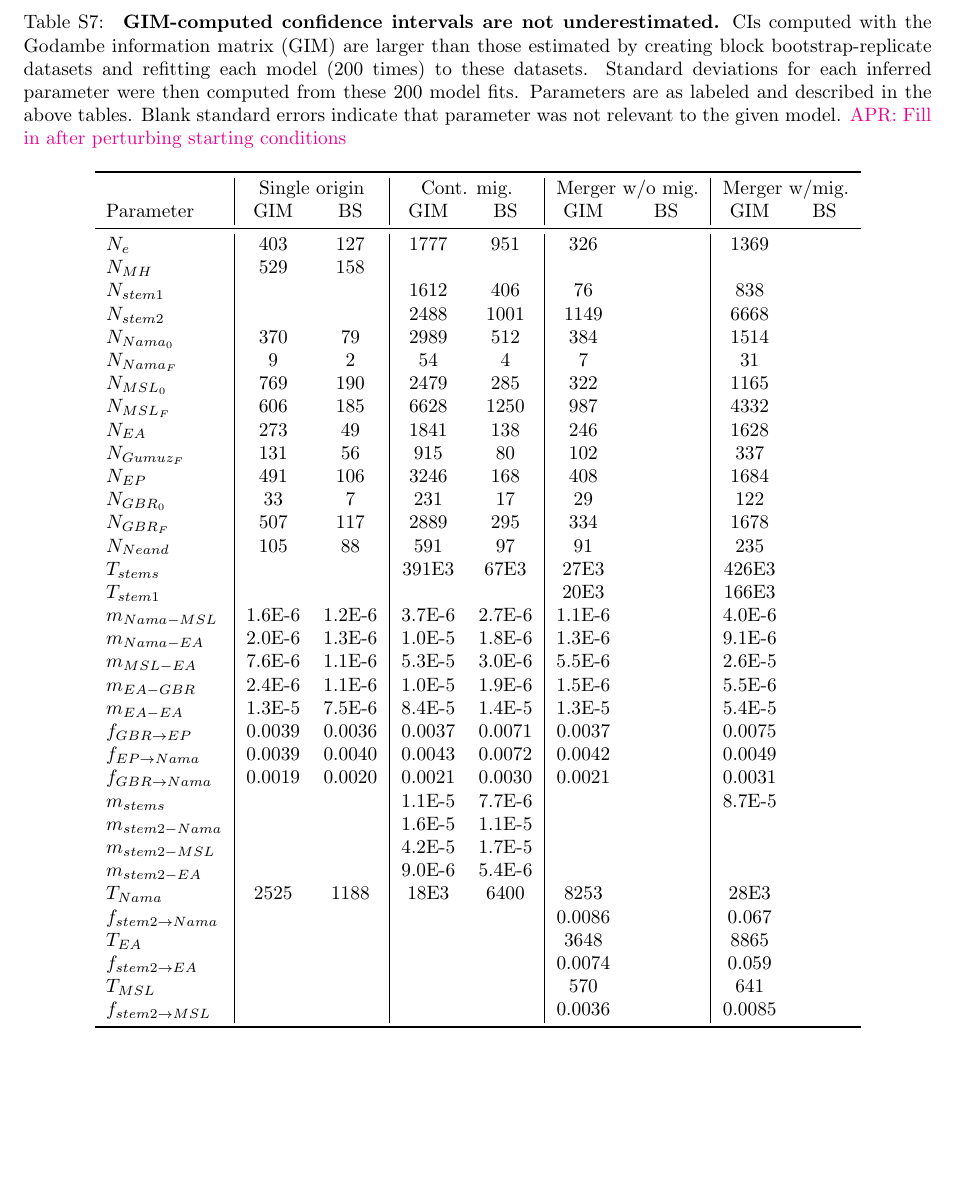
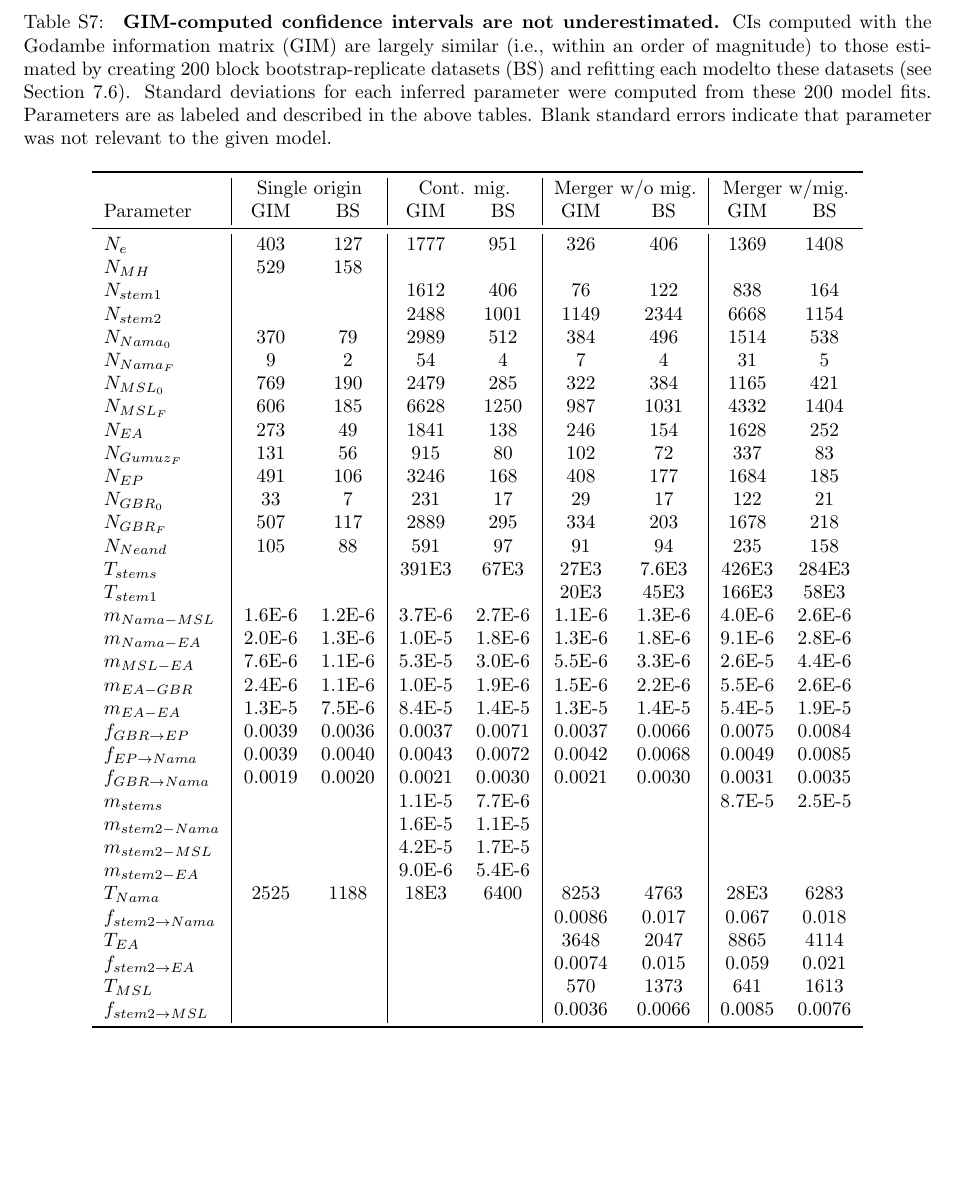
Before and after one commit to apragsdale/african-structure-paper, a LaTeX document (supplement.tex): part of page 33 of 62, cut so that both start at the same text, the shorter picture padded with empty space. Compiled offline with pdfLaTeX; a missing bibliography style is replaced by a similar one.

Commit message:
finish filling in table S7

```diff
--- a/supplement.tex
+++ b/supplement.tex
@@ -1753,14 +1753,14 @@ diversity.
     \caption{
         \label{tab:supp-confidence-intervals}
         \textbf{GIM-computed confidence intervals are not underestimated.}
-        CIs computed with the Godambe information matrix (GIM) are larger than
-        those estimated by creating block bootstrap-replicate datasets and
-        refitting each model (200 times) to these datasets. Standard deviations
-        for each inferred parameter were then computed from these 200 model fits.
-        Parameters are as labeled and described in the above tables.
-        Blank standard errors indicate that parameter was not relevant
+        CIs computed with the Godambe information matrix (GIM) are largely
+        similar (i.e., within an order of magnitude) to those estimated by
+        creating 200 block bootstrap-replicate datasets (BS) and refitting each
+        modelto these datasets (see Section~\ref{sec:bootstrap-CIs}). Standard
+        deviations for each inferred parameter were computed from these 200
+        model fits. Parameters are as labeled and described in the above
+        tables. Blank standard errors indicate that parameter was not relevant
         to the given model.
-        \aprcomment{Fill in after perturbing starting conditions}
     }
     \centering
     \begin{tabular}[t]{l|cc|cc|cc|cc}
@@ -1769,40 +1769,40 @@ diversity.
         & \multicolumn{2}{c|}{Merger w/o mig.} & \multicolumn{2}{c}{Merger w/mig.} \\
         Parameter & GIM & BS & GIM & BS & GIM & BS & GIM & BS \\
         \midrule
-        $N_e$ & 403 & 127 & 1777 & 951 & 326 &  & 1369 &  \\
+        $N_e$ & 403 & 127 & 1777 & 951 & 326 & 406 & 1369 & 1408 \\
         $N_{MH}$ & 529 & 158 & & & & & & \\
-        $N_{stem1}$ & & & 1612 & 406 & 76 &  & 838 &  \\
-        $N_{stem2}$ & & & 2488 & 1001 & 1149 &  & 6668 &  \\
-        $N_{Nama_0}$ & 370 & 79 & 2989 & 512 & 384 &  & 1514 &  \\
-        $N_{Nama_F}$ & 9 & 2 & 54 & 4 & 7 &  & 31 &  \\
-        $N_{MSL_0}$ & 769 & 190 & 2479 & 285 & 322 &  & 1165 &  \\
-        $N_{MSL_F}$ & 606 & 185 & 6628 & 1250 & 987 &  & 4332 &  \\
-        $N_{EA}$ & 273 & 49 & 1841 & 138 & 246 &  & 1628 &  \\
-        $N_{Gumuz_F}$ & 131 & 56 & 915 & 80 & 102 &  & 337 &  \\
-        $N_{EP}$ & 491 & 106 & 3246 & 168 & 408 &  & 1684 &  \\
-        $N_{GBR_0}$ & 33 & 7 & 231 & 17 & 29 &  & 122 &  \\
-        $N_{GBR_F}$ & 507 & 117 & 2889 & 295 & 334 &  & 1678 &  \\
-        $N_{Neand}$ & 105 & 88 & 591 & 97 & 91 &  & 235 &  \\
-        $T_{stems}$ & & & 391E3 & 67E3 & 27E3 &  & 426E3 &  \\
-        $T_{stem1}$ & & & & & 20E3 &  & 166E3 &  \\
-        $m_{Nama-MSL}$ & 1.6E-6 & 1.2E-6 & 3.7E-6 & 2.7E-6 & 1.1E-6 &  & 4.0E-6 &  \\
-        $m_{Nama-EA}$ & 2.0E-6 & 1.3E-6 & 1.0E-5 & 1.8E-6 & 1.3E-6 &  & 9.1E-6 &  \\
-        $m_{MSL-EA}$ & 7.6E-6 & 1.1E-6 & 5.3E-5 & 3.0E-6 & 5.5E-6 &  & 2.6E-5 &  \\
-        $m_{EA-GBR}$ & 2.4E-6 & 1.1E-6 & 1.0E-5 & 1.9E-6 & 1.5E-6 &  & 5.5E-6 &  \\
-        $m_{EA-EA}$ & 1.3E-5 & 7.5E-6 & 8.4E-5 & 1.4E-5 & 1.3E-5 &  & 5.4E-5 &  \\
-        $f_{GBR \rightarrow EP}$ & 0.0039 & 0.0036 & 0.0037 & 0.0071 & 0.0037 &  & 0.0075 &  \\
-        $f_{EP \rightarrow Nama}$ & 0.0039 & 0.0040 & 0.0043 & 0.0072 & 0.0042 &  & 0.0049 &  \\
-        $f_{GBR \rightarrow Nama}$ & 0.0019 & 0.0020 & 0.0021 & 0.0030 & 0.0021 & & 0.0031 &  \\
-        $m_{stems}$ & & & 1.1E-5 & 7.7E-6 & & & 8.7E-5 &  \\
+        $N_{stem1}$ & & & 1612 & 406 & 76 & 122 & 838 & 164 \\
+        $N_{stem2}$ & & & 2488 & 1001 & 1149 & 2344 & 6668 & 1154 \\
+        $N_{Nama_0}$ & 370 & 79 & 2989 & 512 & 384 & 496 & 1514 & 538 \\
+        $N_{Nama_F}$ & 9 & 2 & 54 & 4 & 7 & 4 & 31 & 5 \\
+        $N_{MSL_0}$ & 769 & 190 & 2479 & 285 & 322 & 384 & 1165 & 421 \\
+        $N_{MSL_F}$ & 606 & 185 & 6628 & 1250 & 987 & 1031 & 4332 & 1404 \\
+        $N_{EA}$ & 273 & 49 & 1841 & 138 & 246 & 154 & 1628 & 252 \\
+        $N_{Gumuz_F}$ & 131 & 56 & 915 & 80 & 102 & 72 & 337 & 83 \\
+        $N_{EP}$ & 491 & 106 & 3246 & 168 & 408 & 177 & 1684 & 185 \\
+        $N_{GBR_0}$ & 33 & 7 & 231 & 17 & 29 & 17 & 122 & 21 \\
+        $N_{GBR_F}$ & 507 & 117 & 2889 & 295 & 334 & 203 & 1678 & 218 \\
+        $N_{Neand}$ & 105 & 88 & 591 & 97 & 91 & 94 & 235 & 158 \\
+        $T_{stems}$ & & & 391E3 & 67E3 & 27E3 & 7.6E3 & 426E3 & 284E3 \\
+        $T_{stem1}$ & & & & & 20E3 & 45E3 & 166E3 & 58E3 \\
+        $m_{Nama-MSL}$ & 1.6E-6 & 1.2E-6 & 3.7E-6 & 2.7E-6 & 1.1E-6 & 1.3E-6 & 4.0E-6 & 2.6E-6 \\
+        $m_{Nama-EA}$ & 2.0E-6 & 1.3E-6 & 1.0E-5 & 1.8E-6 & 1.3E-6 & 1.8E-6 & 9.1E-6 & 2.8E-6 \\
+        $m_{MSL-EA}$ & 7.6E-6 & 1.1E-6 & 5.3E-5 & 3.0E-6 & 5.5E-6 & 3.3E-6 & 2.6E-5 & 4.4E-6 \\
+        $m_{EA-GBR}$ & 2.4E-6 & 1.1E-6 & 1.0E-5 & 1.9E-6 & 1.5E-6 & 2.2E-6 & 5.5E-6 & 2.6E-6 \\
+        $m_{EA-EA}$ & 1.3E-5 & 7.5E-6 & 8.4E-5 & 1.4E-5 & 1.3E-5 & 1.4E-5 & 5.4E-5 & 1.9E-5 \\
+        $f_{GBR \rightarrow EP}$ & 0.0039 & 0.0036 & 0.0037 & 0.0071 & 0.0037 & 0.0066 & 0.0075 & 0.0084 \\
+        $f_{EP \rightarrow Nama}$ & 0.0039 & 0.0040 & 0.0043 & 0.0072 & 0.0042 & 0.0068 & 0.0049 & 0.0085 \\
+        $f_{GBR \rightarrow Nama}$ & 0.0019 & 0.0020 & 0.0021 & 0.0030 & 0.0021 & 0.0030 & 0.0031 & 0.0035 \\
+        $m_{stems}$ & & & 1.1E-5 & 7.7E-6 & & & 8.7E-5 & 2.5E-5 \\
         $m_{stem2-Nama}$ & & & 1.6E-5 & 1.1E-5 & & & & \\
         $m_{stem2-MSL}$ & & & 4.2E-5 & 1.7E-5 & & & & \\
         $m_{stem2-EA}$ & & & 9.0E-6 & 5.4E-6 & & & & \\
-        $T_{Nama}$ & 2525 & 1188 & 18E3 & 6400 & 8253 &  & 28E3 &  \\
-        $f_{stem 2 \rightarrow Nama}$ & & & & & 0.0086 &  & 0.067 &  \\
-        $T_{EA}$ & & & & & 3648 &  & 8865 &  \\
-        $f_{stem 2 \rightarrow EA}$ & & & & & 0.0074 &  & 0.059 &  \\
-        $T_{MSL}$ & & & & & 570 &  & 641 &  \\
-        $f_{stem 2 \rightarrow MSL}$ & & & & & 0.0036 &  & 0.0085 &  \\
+        $T_{Nama}$ & 2525 & 1188 & 18E3 & 6400 & 8253 & 4763 & 28E3 & 6283 \\
+        $f_{stem 2 \rightarrow Nama}$ & & & & & 0.0086 & 0.017 & 0.067 & 0.018 \\
+        $T_{EA}$ & & & & & 3648 & 2047 & 8865 & 4114 \\
+        $f_{stem 2 \rightarrow EA}$ & & & & & 0.0074 & 0.015 & 0.059 & 0.021 \\
+        $T_{MSL}$ & & & & & 570 & 1373 & 641 & 1613 \\
+        $f_{stem 2 \rightarrow MSL}$ & & & & & 0.0036 & 0.0066 & 0.0085 & 0.0076 \\
         \bottomrule
     \end{tabular}
 \end{table}
```
